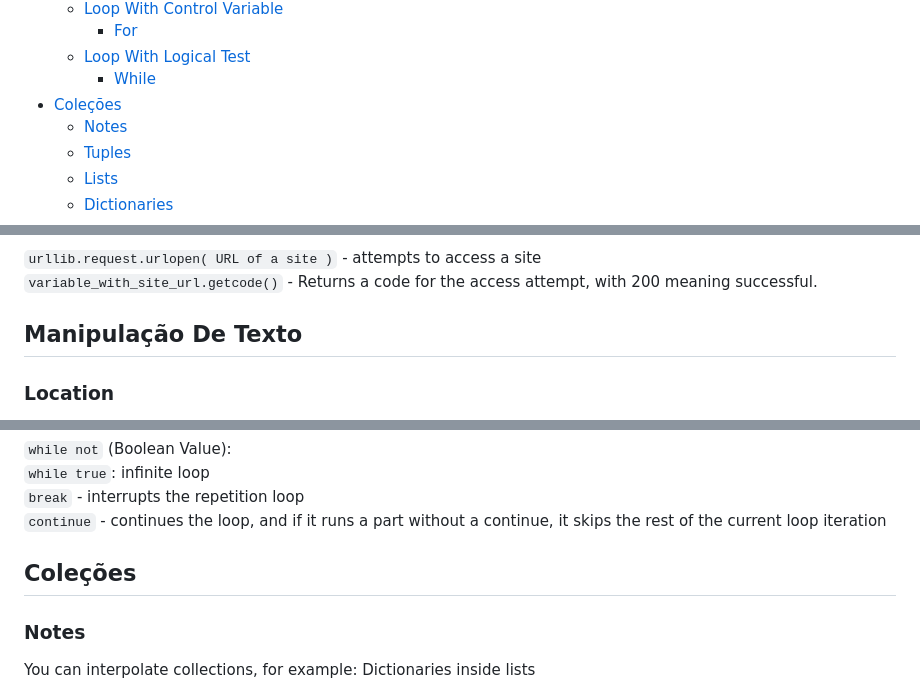
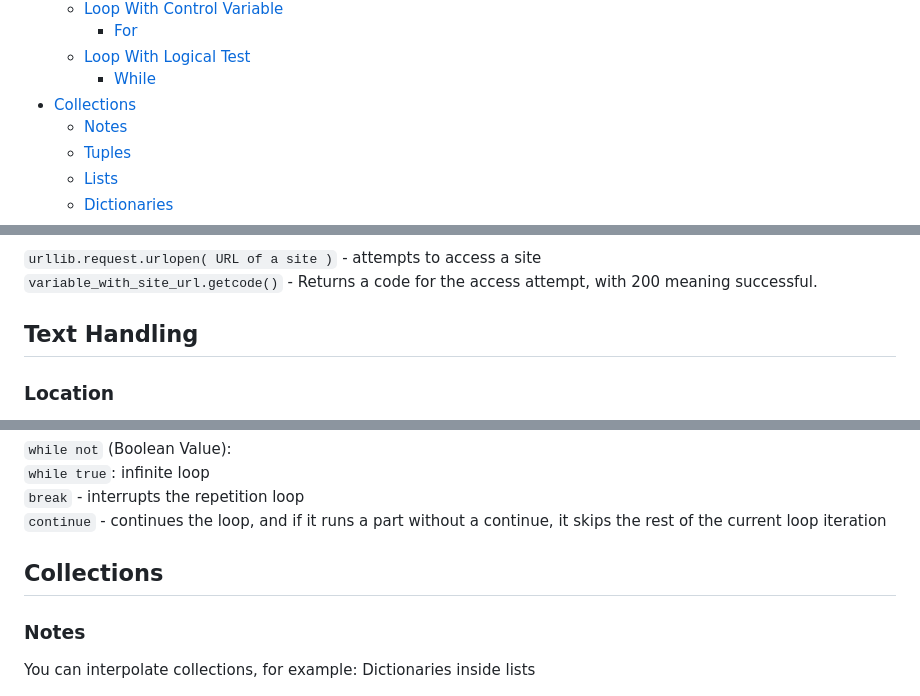
Before and after one commit to kilerhg/Python-Studies, a Markdown page: readme_en.md, 3 parts joined by grey strips. Rendered like a GitHub page.

````diff
--- a/readme_en.md
+++ b/readme_en.md
@@ -36,7 +36,7 @@
     * [For](#for)
   * [Loop With Logical Test](#loop-with-logical-test)
     * [While](#while)
-* [Coleções](#coleções)
+* [Collections](#Collections)
   * [Notes](#notes)
   * [Tuples](#tuples)
   * [Lists](#lists)
@@ -168,7 +168,7 @@
 ```urllib.request.urlopen( URL of a site )``` - attempts to access a site<br />
 ```variable_with_site_url.getcode()``` - Returns a code for the access attempt, with 200 meaning successful.<br />
 
-## Manipulação De Texto
+## Text Handling
 
 ### Location
 
@@ -248,7 +248,7 @@ Conditions within conditions<br />
 
 
 
-## Coleções
+## Collections
 
 ### Notes
 
````
Also changed, not shown: other parts of readme_en.md (+9 -9 lines).
